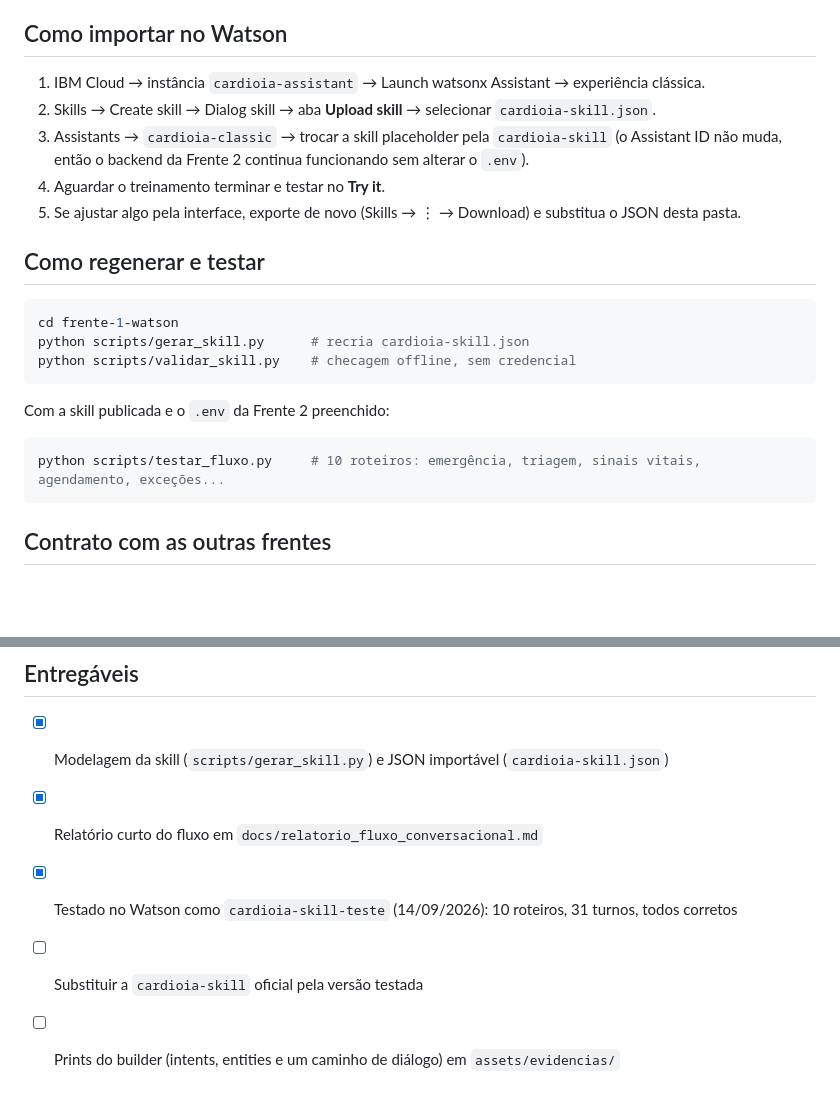
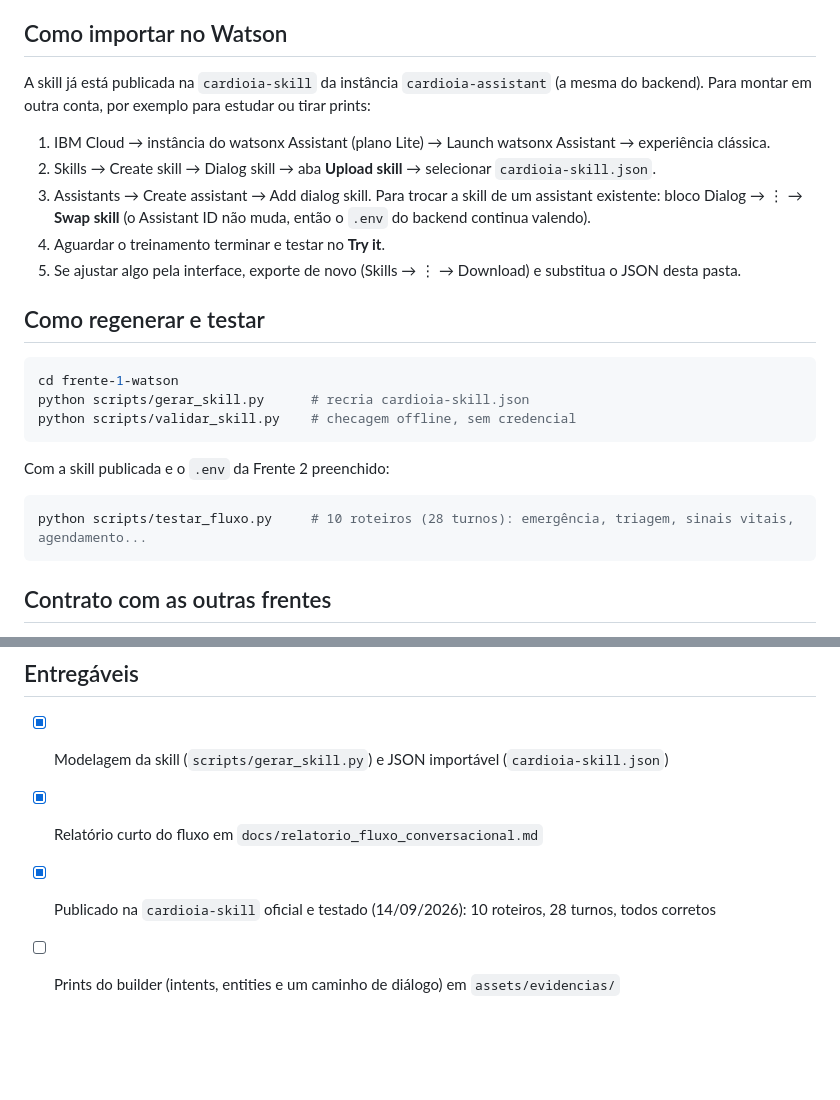
Before and after one commit to FelipeSabinoTMRS/CardioIA-Fase5-Cap1, a Markdown page: frente-1-watson/README.md, 2 parts joined by grey strips. Drawn GitHub-style; blank space fills up the shorter version.

````diff
--- a/frente-1-watson/README.md
+++ b/frente-1-watson/README.md
@@ -50,10 +50,13 @@ Entities: `@sinal_alerta`, `@sintoma`, `@sinal_vital`, `@medicamento`, `@exame`,
 
 ## Como importar no Watson
 
-1. IBM Cloud → instância `cardioia-assistant` → Launch watsonx Assistant → experiência clássica.
+A skill já está publicada na `cardioia-skill` da instância `cardioia-assistant` (a mesma do backend). Para montar em
+outra conta, por exemplo para estudar ou tirar prints:
+
+1. IBM Cloud → instância do watsonx Assistant (plano Lite) → Launch watsonx Assistant → experiência clássica.
 2. Skills → Create skill → Dialog skill → aba **Upload skill** → selecionar `cardioia-skill.json`.
-3. Assistants → `cardioia-classic` → trocar a skill placeholder pela `cardioia-skill` (o Assistant ID não muda,
-   então o backend da Frente 2 continua funcionando sem alterar o `.env`).
+3. Assistants → Create assistant → Add dialog skill. Para trocar a skill de um assistant existente:
+   bloco Dialog → ⋮ → **Swap skill** (o Assistant ID não muda, então o `.env` do backend continua valendo).
 4. Aguardar o treinamento terminar e testar no **Try it**.
 5. Se ajustar algo pela interface, exporte de novo (Skills → ⋮ → Download) e substitua o JSON desta pasta.
 
@@ -68,7 +71,7 @@ python scripts/validar_skill.py    # checagem offline, sem credencial
 Com a skill publicada e o `.env` da Frente 2 preenchido:
 
 ```bash
-python scripts/testar_fluxo.py     # 10 roteiros: emergência, triagem, sinais vitais, agendamento, exceções...
+python scripts/testar_fluxo.py     # 10 roteiros (28 turnos): emergência, triagem, sinais vitais, agendamento...
 ```
 
 ## Contrato com as outras frentes
@@ -82,6 +85,5 @@ python scripts/testar_fluxo.py     # 10 roteiros: emergência, triagem, sinais v
 
 - [x] Modelagem da skill (`scripts/gerar_skill.py`) e JSON importável (`cardioia-skill.json`)
 - [x] Relatório curto do fluxo em `docs/relatorio_fluxo_conversacional.md`
-- [x] Testado no Watson como `cardioia-skill-teste` (14/09/2026): 10 roteiros, 31 turnos, todos corretos
-- [ ] Substituir a `cardioia-skill` oficial pela versão testada
+- [x] Publicado na `cardioia-skill` oficial e testado (14/09/2026): 10 roteiros, 28 turnos, todos corretos
 - [ ] Prints do builder (intents, entities e um caminho de diálogo) em `assets/evidencias/`
````
Also changed, not shown: README.md (+3 -3 lines), docs/relatorio_fluxo_conversacional.md (+3 -2 lines).
